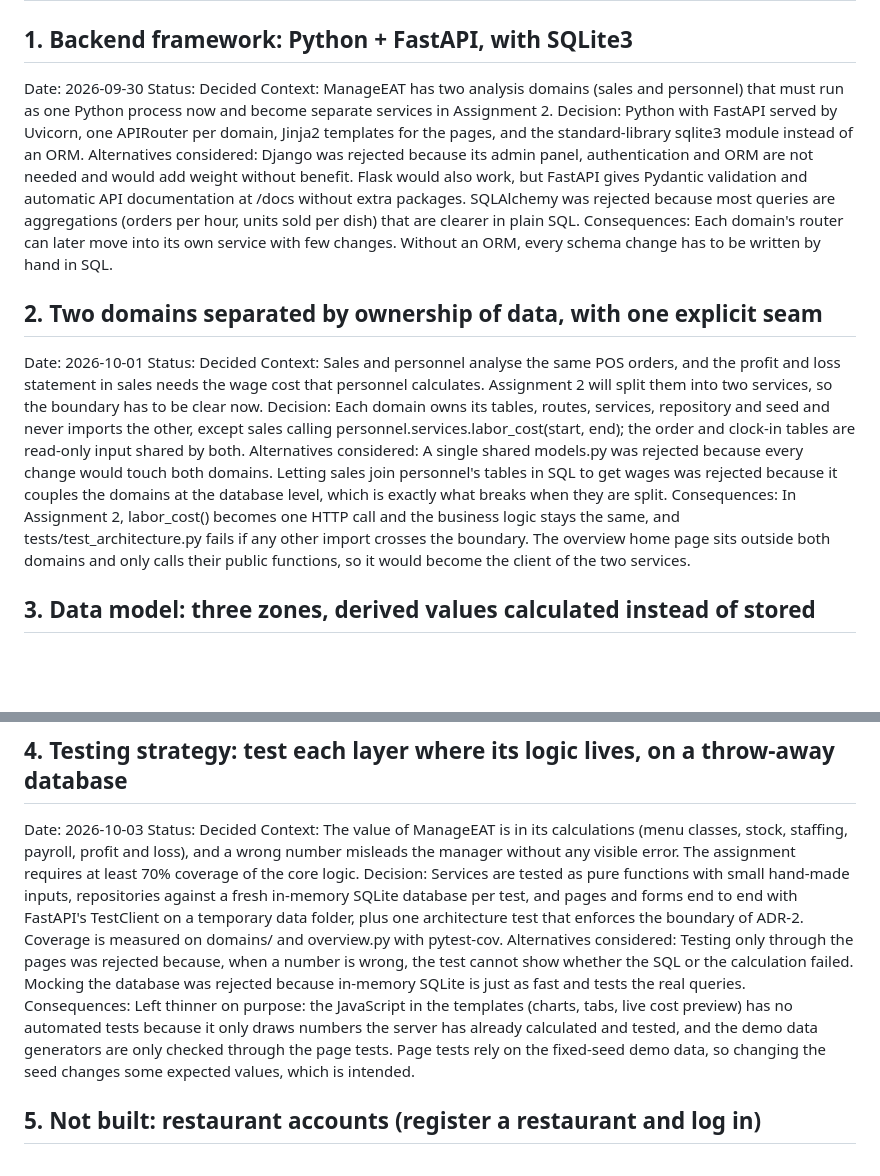
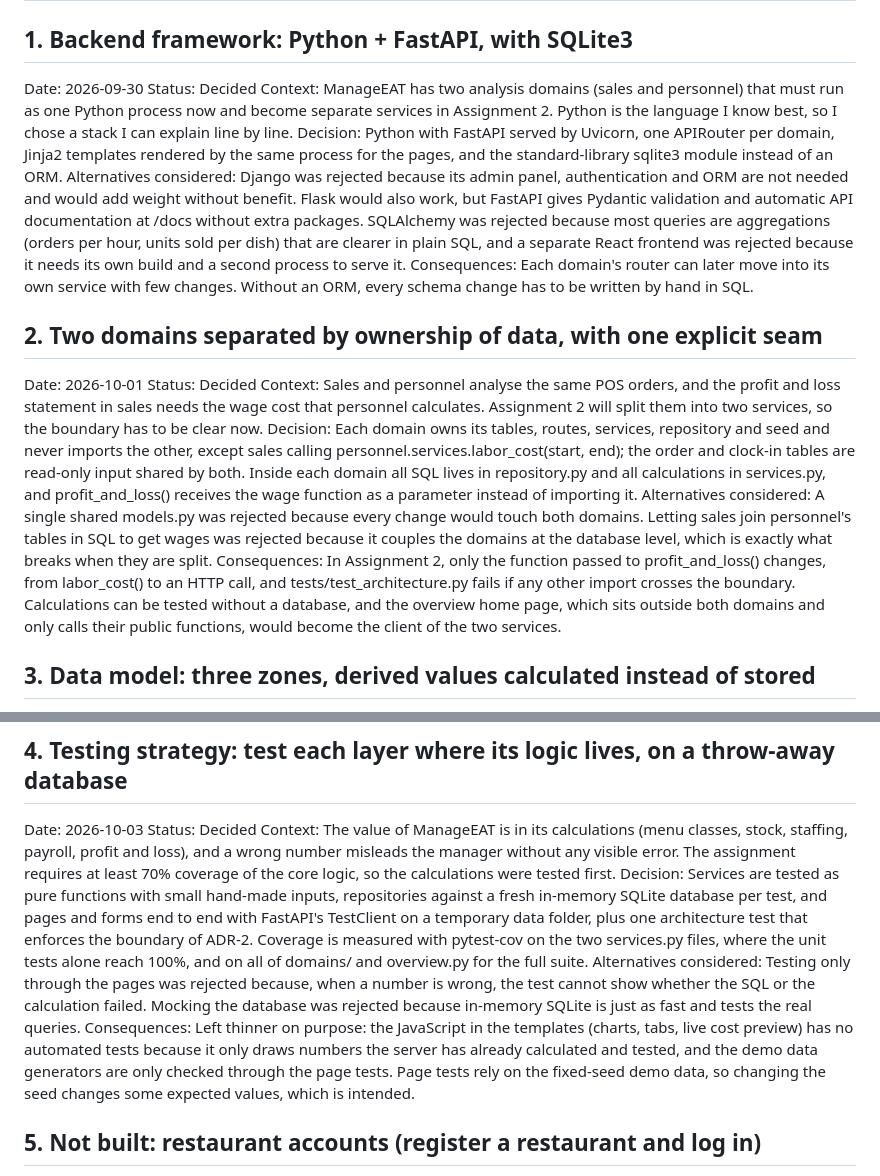
Before and after one commit to liglesias1/ManageEAT, a Markdown page: ADR.md, 2 parts joined by grey strips. Drawn GitHub-style; blank space fills up the shorter version.

Commit message:
docs: justify layering, the injected wage function, frontend choice and coverage priority in the ADRs

```diff
--- a/ADR.md
+++ b/ADR.md
@@ -3,9 +3,9 @@
 ## 1. Backend framework: Python + FastAPI, with SQLite3
 Date: 2026-09-30
 Status: Decided
-Context: ManageEAT has two analysis domains (sales and personnel) that must run as one Python process now and become separate services in Assignment 2.
-Decision: Python with FastAPI served by Uvicorn, one APIRouter per domain, Jinja2 templates for the pages, and the standard-library sqlite3 module instead of an ORM.
-Alternatives considered: Django was rejected because its admin panel, authentication and ORM are not needed and would add weight without benefit. Flask would also work, but FastAPI gives Pydantic validation and automatic API documentation at /docs without extra packages. SQLAlchemy was rejected because most queries are aggregations (orders per hour, units sold per dish) that are clearer in plain SQL.
+Context: ManageEAT has two analysis domains (sales and personnel) that must run as one Python process now and become separate services in Assignment 2. Python is the language I know best, so I chose a stack I can explain line by line.
+Decision: Python with FastAPI served by Uvicorn, one APIRouter per domain, Jinja2 templates rendered by the same process for the pages, and the standard-library sqlite3 module instead of an ORM.
+Alternatives considered: Django was rejected because its admin panel, authentication and ORM are not needed and would add weight without benefit. Flask would also work, but FastAPI gives Pydantic validation and automatic API documentation at /docs without extra packages. SQLAlchemy was rejected because most queries are aggregations (orders per hour, units sold per dish) that are clearer in plain SQL, and a separate React frontend was rejected because it needs its own build and a second process to serve it.
 Consequences: Each domain's router can later move into its own service with few changes. Without an ORM, every schema change has to be written by hand in SQL.
 
 
@@ -13,9 +13,9 @@ Consequences: Each domain's router can later move into its own service with few
 Date: 2026-10-01
 Status: Decided
 Context: Sales and personnel analyse the same POS orders, and the profit and loss statement in sales needs the wage cost that personnel calculates. Assignment 2 will split them into two services, so the boundary has to be clear now.
-Decision: Each domain owns its tables, routes, services, repository and seed and never imports the other, except sales calling personnel.services.labor_cost(start, end); the order and clock-in tables are read-only input shared by both.
+Decision: Each domain owns its tables, routes, services, repository and seed and never imports the other, except sales calling personnel.services.labor_cost(start, end); the order and clock-in tables are read-only input shared by both. Inside each domain all SQL lives in repository.py and all calculations in services.py, and profit_and_loss() receives the wage function as a parameter instead of importing it.
 Alternatives considered: A single shared models.py was rejected because every change would touch both domains. Letting sales join personnel's tables in SQL to get wages was rejected because it couples the domains at the database level, which is exactly what breaks when they are split.
-Consequences: In Assignment 2, labor_cost() becomes one HTTP call and the business logic stays the same, and tests/test_architecture.py fails if any other import crosses the boundary. The overview home page sits outside both domains and only calls their public functions, so it would become the client of the two services.
+Consequences: In Assignment 2, only the function passed to profit_and_loss() changes, from labor_cost() to an HTTP call, and tests/test_architecture.py fails if any other import crosses the boundary. Calculations can be tested without a database, and the overview home page, which sits outside both domains and only calls their public functions, would become the client of the two services.
 
 
 ## 3. Data model: three zones, derived values calculated instead of stored
@@ -30,10 +30,11 @@ Consequences: Figures always match the latest prices, at the cost of heavier que
 ## 4. Testing strategy: test each layer where its logic lives, on a throw-away database
 Date: 2026-10-03
 Status: Decided
-Context: The value of ManageEAT is in its calculations (menu classes, stock, staffing, payroll, profit and loss), and a wrong number misleads the manager without any visible error. The assignment requires at least 70% coverage of the core logic.
-Decision: Services are tested as pure functions with small hand-made inputs, repositories against a fresh in-memory SQLite database per test, and pages and forms end to end with FastAPI's TestClient on a temporary data folder, plus one architecture test that enforces the boundary of ADR-2. Coverage is measured on domains/ and overview.py with pytest-cov.
+Context: The value of ManageEAT is in its calculations (menu classes, stock, staffing, payroll, profit and loss), and a wrong number misleads the manager without any visible error. The assignment requires at least 70% coverage of the core logic, so the calculations were tested first.
+Decision: Services are tested as pure functions with small hand-made inputs, repositories against a fresh in-memory SQLite database per test, and pages and forms end to end with FastAPI's TestClient on a temporary data folder, plus one architecture test that enforces the boundary of ADR-2. Coverage is measured with pytest-cov on the two services.py files, where the unit tests alone reach 100%, and on all of domains/ and overview.py for the full suite.
 Alternatives considered: Testing only through the pages was rejected because, when a number is wrong, the test cannot show whether the SQL or the calculation failed. Mocking the database was rejected because in-memory SQLite is just as fast and tests the real queries.
 Consequences: Left thinner on purpose: the JavaScript in the templates (charts, tabs, live cost preview) has no automated tests because it only draws numbers the server has already calculated and tested, and the demo data generators are only checked through the page tests. Page tests rely on the fixed-seed demo data, so changing the seed changes some expected values, which is intended.
+
 
 ## 5. Not built: restaurant accounts (register a restaurant and log in)
 Date: 2026-10-04
```
